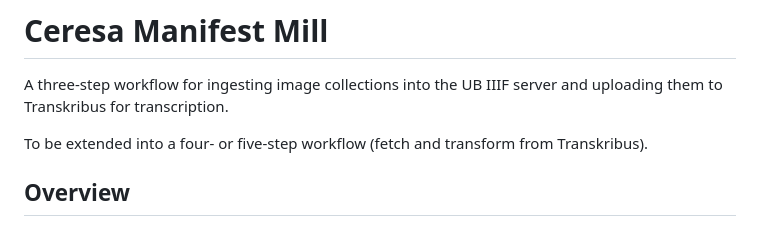
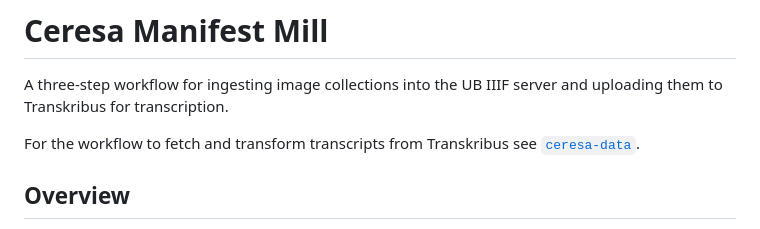
Before and after one commit to DHBern/ceresa-manifest-mill, a Markdown page: README.md, the part around the change. Drawn GitHub-style.

Commit message:
README.md, export workflow at ceresa-data

```diff
--- a/README.md
+++ b/README.md
@@ -2,7 +2,7 @@
 
 A three-step workflow for ingesting image collections into the UB IIIF server and uploading them to Transkribus for transcription.
 
-To be extended into a four- or five-step workflow (fetch and transform from Transkribus).
+For the workflow to fetch and transform transcripts from Transkribus see [`ceresa-data`](https://github.com/DHBern/ceresa-data).
 
 ## Overview
 
```
